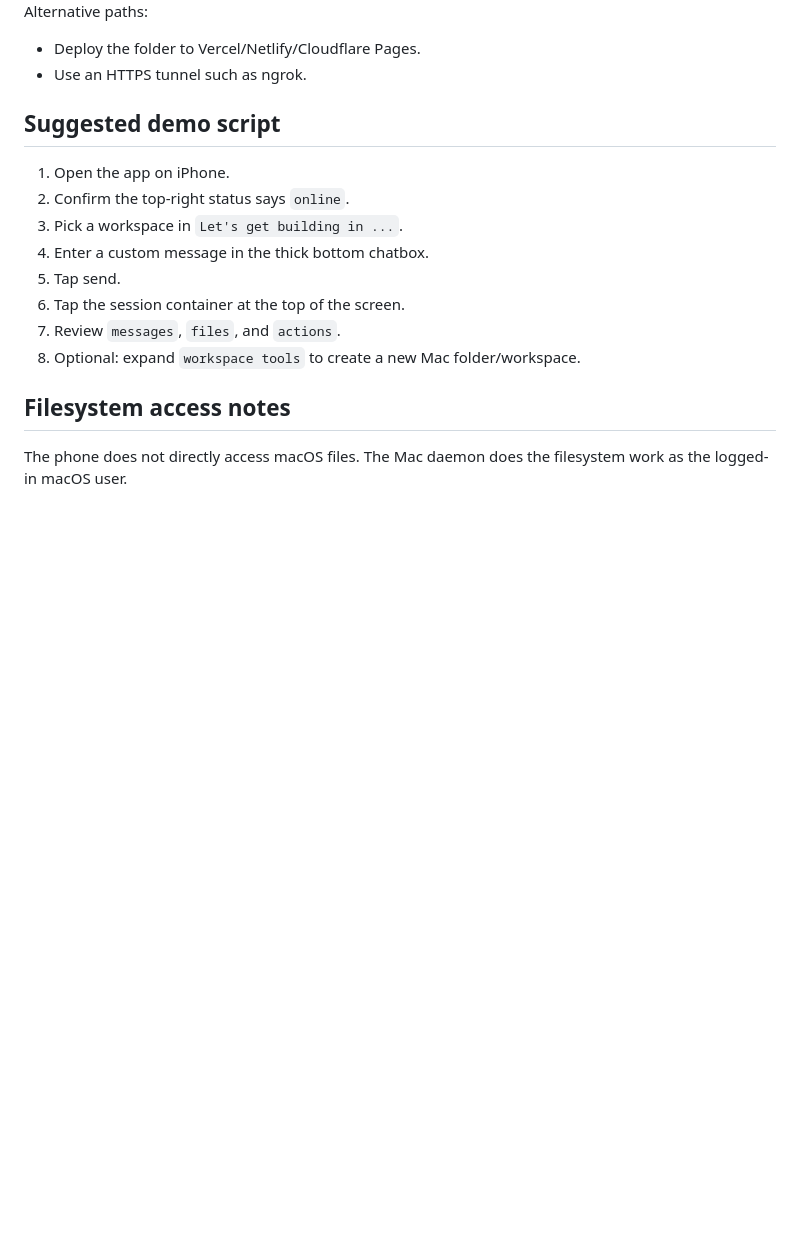
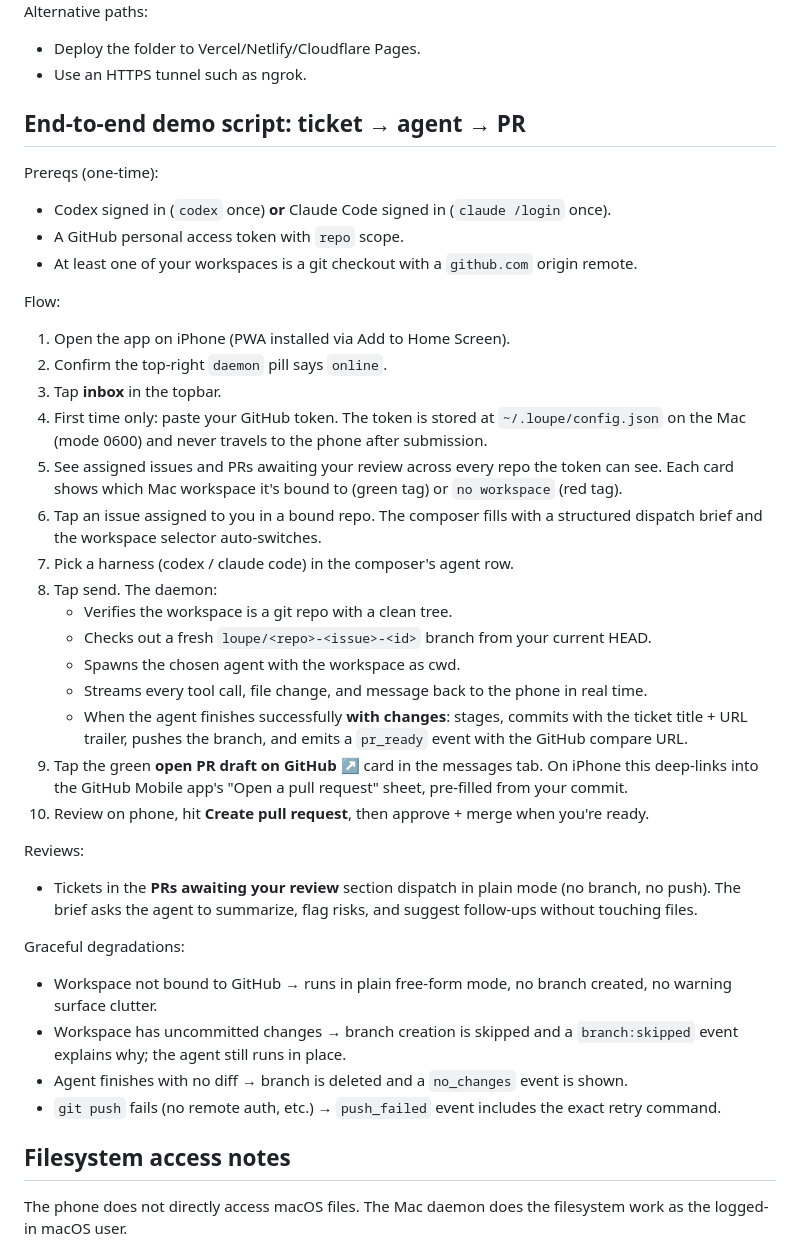
Before and after one commit to sixi3/patchit, a Markdown page: DEMO.md, the part around the change. Rendered like a GitHub page; blank space fills up the shorter version.

Commit message:
Document the end-to-end ticket → agent → PR demo flow
Replace the old "type a prompt, watch codex run" walkthrough with the
real flow now that the inbox + branch + PR loop is wired up: open the
PWA, tap an assigned issue, pick a harness, the daemon branches the
workspace and runs the agent, and the green "open PR draft on GitHub"
card deep-links into GitHub Mobile's create-PR sheet.

Also documents the four graceful-degradation paths (no binding, dirty
tree, no diff, push failure) and the review-mode dispatch (no branch).

Co-Authored-By: Claude Opus 4.7 <noreply@anthropic.com>

```diff
--- a/DEMO.md
+++ b/DEMO.md
@@ -85,16 +85,56 @@ Alternative paths:
 - Deploy the folder to Vercel/Netlify/Cloudflare Pages.
 - Use an HTTPS tunnel such as ngrok.
 
-## Suggested demo script
+## End-to-end demo script: ticket → agent → PR
 
-1. Open the app on iPhone.
-2. Confirm the top-right status says `online`.
-3. Pick a workspace in `Let's get building in ...`.
-4. Enter a custom message in the thick bottom chatbox.
-5. Tap send.
-6. Tap the session container at the top of the screen.
-7. Review `messages`, `files`, and `actions`.
-8. Optional: expand `workspace tools` to create a new Mac folder/workspace.
+Prereqs (one-time):
+- Codex signed in (`codex` once) **or** Claude Code signed in (`claude /login` once).
+- A GitHub personal access token with `repo` scope.
+- At least one of your workspaces is a git checkout with a `github.com` origin remote.
+
+Flow:
+1. Open the app on iPhone (PWA installed via Add to Home Screen).
+2. Confirm the top-right `daemon` pill says `online`.
+3. Tap **inbox** in the topbar.
+4. First time only: paste your GitHub token. The token is stored at
+   `~/.loupe/config.json` on the Mac (mode 0600) and never travels to the
+   phone after submission.
+5. See assigned issues and PRs awaiting your review across every repo
+   the token can see. Each card shows which Mac workspace it's bound to
+   (green tag) or `no workspace` (red tag).
+6. Tap an issue assigned to you in a bound repo. The composer fills with
+   a structured dispatch brief and the workspace selector auto-switches.
+7. Pick a harness (codex / claude code) in the composer's agent row.
+8. Tap send. The daemon:
+   - Verifies the workspace is a git repo with a clean tree.
+   - Checks out a fresh `loupe/<repo>-<issue>-<id>` branch from your
+     current HEAD.
+   - Spawns the chosen agent with the workspace as cwd.
+   - Streams every tool call, file change, and message back to the phone
+     in real time.
+   - When the agent finishes successfully **with changes**: stages,
+     commits with the ticket title + URL trailer, pushes the branch, and
+     emits a `pr_ready` event with the GitHub compare URL.
+9. Tap the green **open PR draft on GitHub ↗** card in the messages tab.
+   On iPhone this deep-links into the GitHub Mobile app's
+   "Open a pull request" sheet, pre-filled from your commit.
+10. Review on phone, hit **Create pull request**, then approve + merge
+    when you're ready.
+
+Reviews:
+- Tickets in the **PRs awaiting your review** section dispatch in plain
+  mode (no branch, no push). The brief asks the agent to summarize,
+  flag risks, and suggest follow-ups without touching files.
+
+Graceful degradations:
+- Workspace not bound to GitHub → runs in plain free-form mode, no
+  branch created, no warning surface clutter.
+- Workspace has uncommitted changes → branch creation is skipped and a
+  `branch:skipped` event explains why; the agent still runs in place.
+- Agent finishes with no diff → branch is deleted and a `no_changes`
+  event is shown.
+- `git push` fails (no remote auth, etc.) → `push_failed` event includes
+  the exact retry command.
 
 ## Filesystem access notes
 
```
